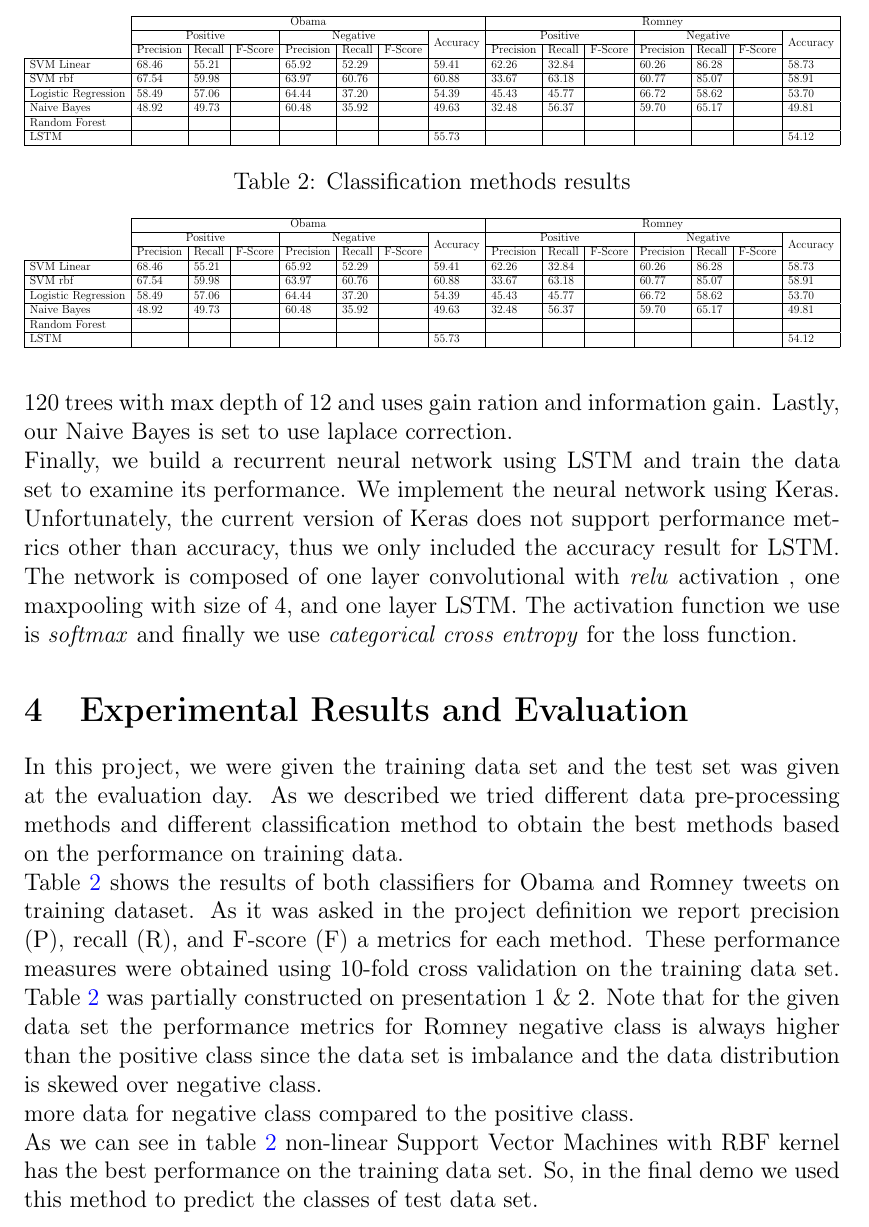
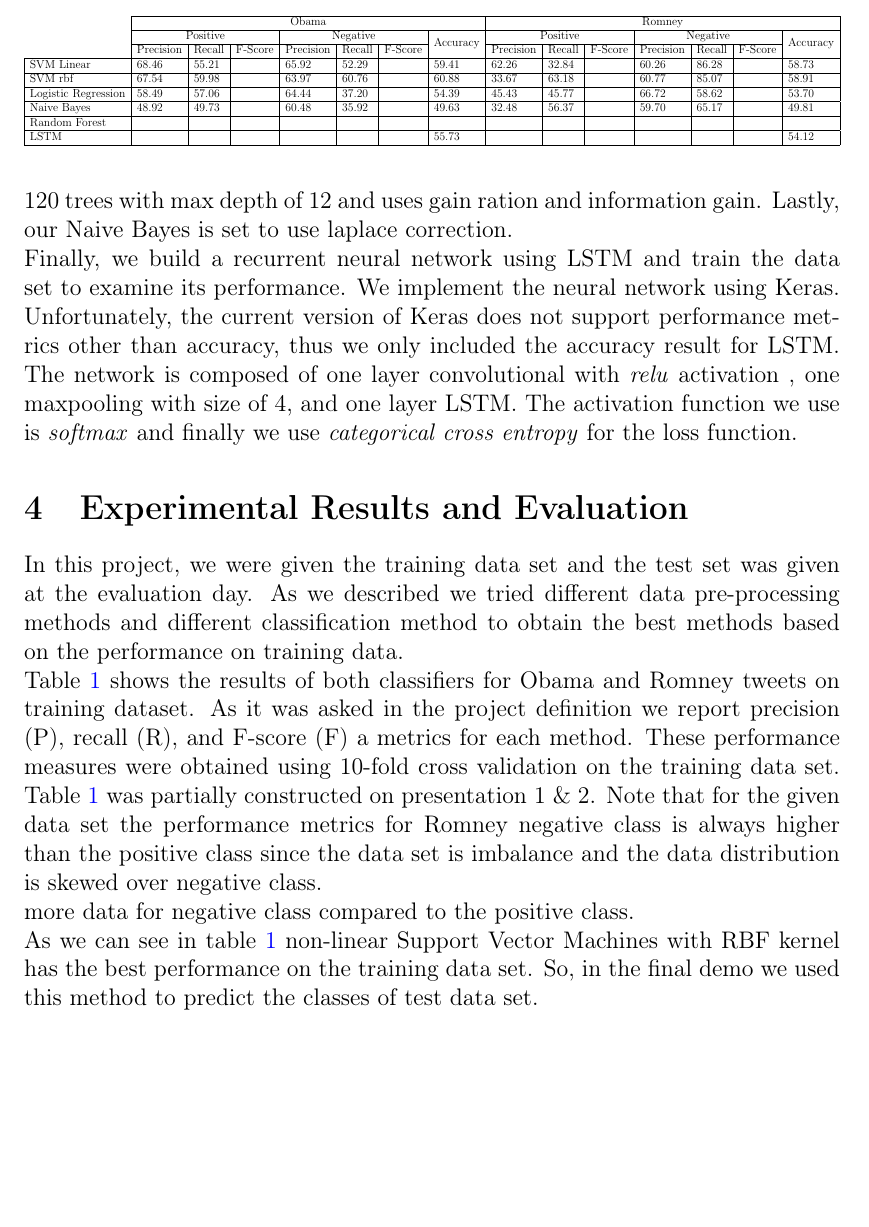
Before and after one commit to Mohammadali17/Twitter_sentiment_analysis, a LaTeX document (report.tex): part of page 5 of 6 before the commit and part of page 5 of 5 after it, cut so that both start at the same text, the shorter picture padded with empty space. Compiled offline with pdfLaTeX.

Commit message:
evaluation2

```diff
--- a/report.tex
+++ b/report.tex
@@ -134,25 +134,7 @@ with max depth of 12 and uses gain ration and information gain. Lastly, our Naiv
 use laplace correction.
 
 
-% Please add the following required packages to your document preamble:
-% \usepackage{multirow}
-\begin{table}[t]
-        \centering
-        \caption{Classification methods results}
-        \label{fig:res}
-        \resizebox{\textwidth}{!}{\begin{tabular}{l|l|l|l|l|l|l|l|l|l|l|l|l|l|l|}
-        \cline{2-15}
-        & \multicolumn{7}{c|}{Obama} & \multicolumn{7}{c|}{Romney} \\ \cline{2-15}
-        & \multicolumn{3}{c|}{Positive} & \multicolumn{3}{c|}{Negative} & \multirow{2}{*}{Accuracy} & \multicolumn{3}{c|}{Positive} & \multicolumn{3}{c|}{Negative} & \multirow{2}{*}{Accuracy} \\ \cline{2-7} \cline{9-14}
-        & Precision & Recall & F-Score & Precision & Recall & F-Score &  & Precision & Recall & F-Score & Precision & Recall & F-Score &  \\ \hline
-       \multicolumn{1}{|l|}{SVM Linear} & 68.46 & 55.21 &  & 65.92 & 52.29 &  & 59.41 & 62.26 & 32.84 &  & 60.26 & 86.28 &  & 58.73 \\ \hline
-       \multicolumn{1}{|l|}{SVM rbf} & 67.54 & 59.98 &  & 63.97 & 60.76 &  & 60.88 & 33.67 & 63.18 &  & 60.77 & 85.07 &  & 58.91 \\ \hline
-       \multicolumn{1}{|l|}{Logistic Regression} & 58.49 & 57.06 &  & 64.44 & 37.20 &  & 54.39 & 45.43 & 45.77 &  & 66.72 & 58.62 &  & 53.70 \\ \hline
-       \multicolumn{1}{|l|}{Naive Bayes} & 48.92 & 49.73 &  & 60.48 & 35.92 &  & 49.63 & 32.48 & 56.37 &  & 59.70 & 65.17 &  & 49.81 \\ \hline
-       \multicolumn{1}{|l|}{Random Forest} &  &  &  &  &  &  &  &  &  &  &  &  &  &  \\ \hline
-       \multicolumn{1}{|l|}{LSTM} &  &  &  &  &  &  & 55.73 &  &  &  &  &  &  & 54.12 \\ \hline
-        \end{tabular}}
-        \end{table}
+% Please add the follow
 
 Finally, we build a recurrent neural network using LSTM and train the data set to examine its
 performance. We implement the neural network using Keras. Unfortunately, the current version
```
